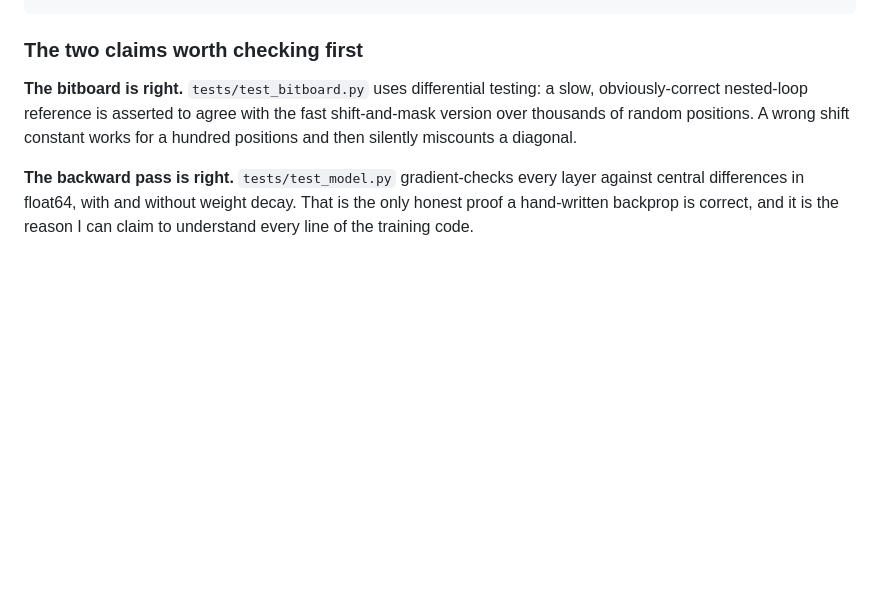
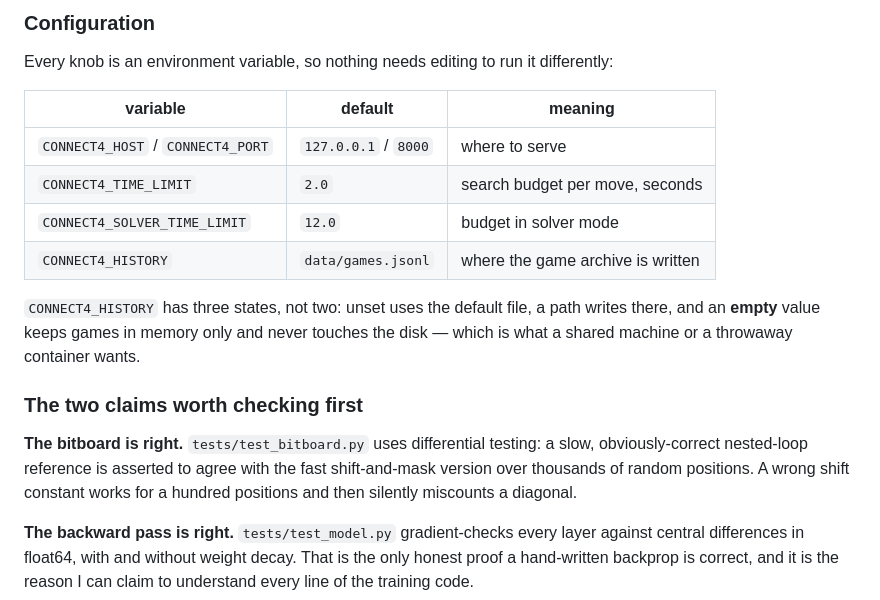
Before and after one commit to harshagarwalnyu/Bac-kaggle-project, a Markdown page: README.md, the part around one of its changes. Drawn GitHub-style; blank space fills up the shorter version.

````diff
--- a/README.md
+++ b/README.md
@@ -102,4 +153,21 @@ tests/          181 tests
 ```
+
+### Configuration
+
+Every knob is an environment variable, so nothing needs editing to run it
+differently:
+
+| variable | default | meaning |
+|---|---|---|
+| `CONNECT4_HOST` / `CONNECT4_PORT` | `127.0.0.1` / `8000` | where to serve |
+| `CONNECT4_TIME_LIMIT` | `2.0` | search budget per move, seconds |
+| `CONNECT4_SOLVER_TIME_LIMIT` | `12.0` | budget in solver mode |
+| `CONNECT4_HISTORY` | `data/games.jsonl` | where the game archive is written |
+
+`CONNECT4_HISTORY` has three states, not two: unset uses the default file, a
+path writes there, and an **empty** value keeps games in memory only and never
+touches the disk — which is what a shared machine or a throwaway container
+wants.
 
 ### The two claims worth checking first
 
````
Also changed, not shown: other parts of README.md (+57 -6 lines).
